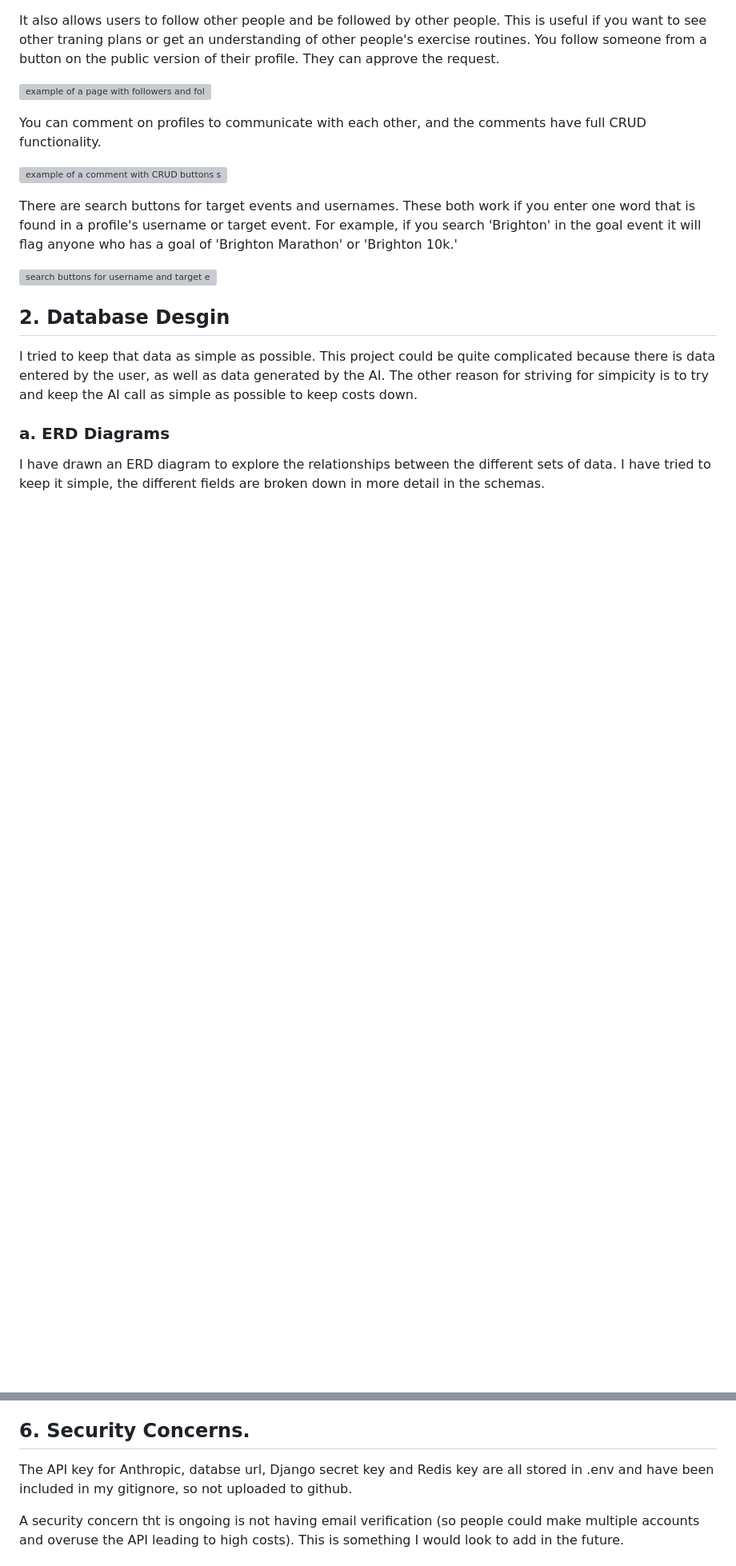
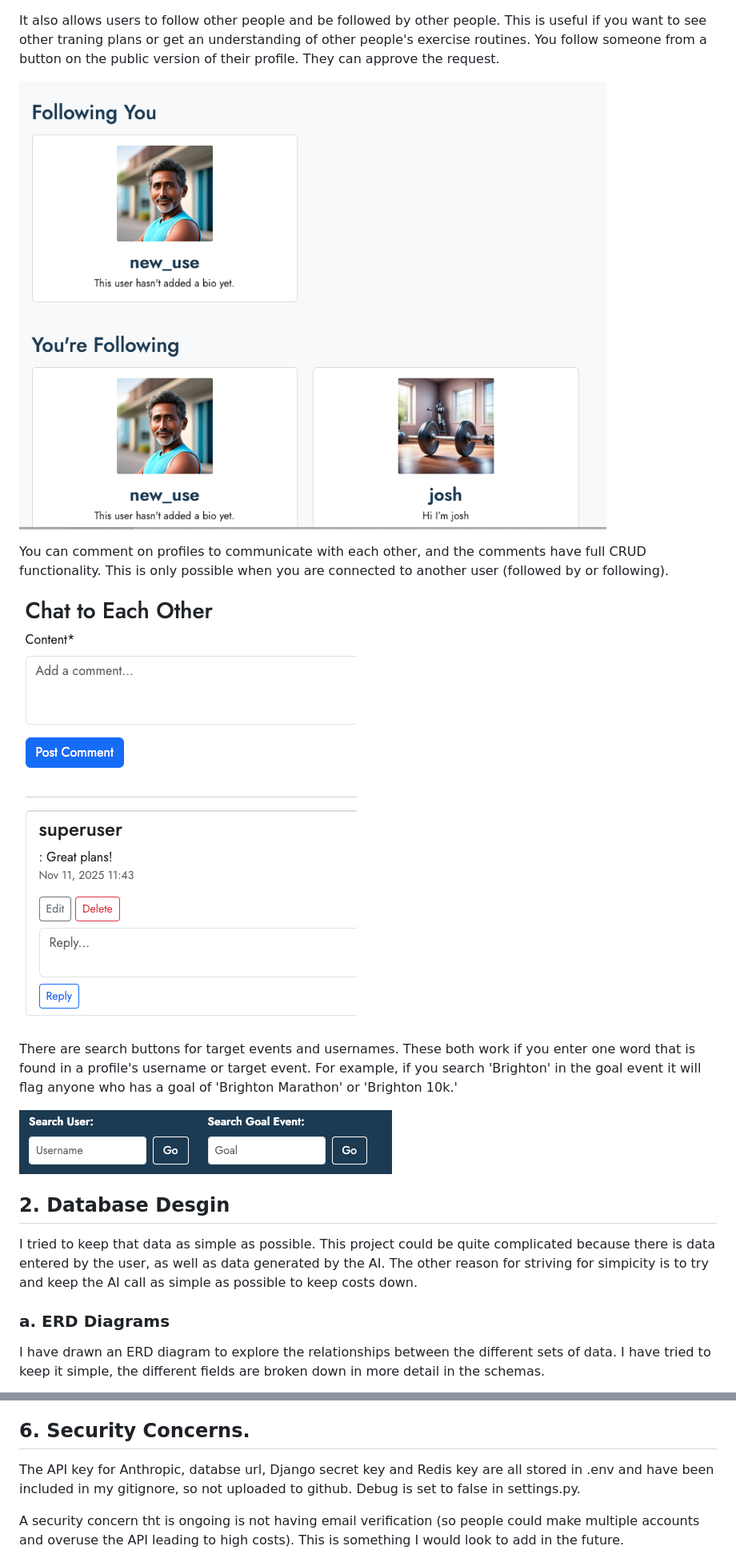
Before and after one commit to christinalicence/stride, a Markdown page: docs/README.md, 2 parts joined by grey strips. Shown: that part at 80% size. Drawn GitHub-style; blank space fills up the shorter version; grey boxes are pictures that could not be loaded.

```diff
--- a/docs/README.md
+++ b/docs/README.md
@@ -124,15 +125,15 @@ The primary feature is the ability to create bespoke training plans that take in
 
 It also allows users to follow other people and be followed by other people. This is useful if you want to see other traning plans or get an understanding of other people's exercise routines. You follow someone from a button on the public version of their profile. They can approve the request.
 
-![example of a page with followers and following profiles listed](docs/docs-images/follow-example.png)
+![example of a page with followers and following profiles listed](docs-images/follow-example.png)
 
-You can comment on profiles to communicate with each other, and the comments have full CRUD functionality.
+You can comment on profiles to communicate with each other, and the comments have full CRUD functionality. This is only possible when you are connected to another user (followed by or following).
 
-![example of a comment with CRUD buttons showing](docs/docs-images/comment-example.png)
+![example of a comment with CRUD buttons showing](docs-images/comment-example.png)
 
 There are search buttons for target events and usernames. These both work if you enter one word that is found in a profile's username or target event. For example, if you search 'Brighton' in the goal event it will flag anyone who has a goal of 'Brighton Marathon' or 'Brighton 10k.'
 
-![search buttons for username and target event](docs/docs-images/search-buttons.png)
+![search buttons for username and target event](docs-images/search-buttons.png)
 
 
 ## 2. Database Desgin
@@ -202,7 +204,7 @@ See Testing.md file for an expalanation of how the site has worked against the u
 
 ## 6. Security Concerns.
 
-The API key for Anthropic, databse url, Django secret key and Redis key are all stored in .env and have been included in my gitignore, so not uploaded to github.
+The API key for Anthropic, databse url, Django secret key and Redis key are all stored in .env and have been included in my gitignore, so not uploaded to github. Debug is set to false in settings.py.
 
 A security concern tht is ongoing is not having email verification (so people could make multiple accounts and overuse the API leading to high costs). This is something I would look to add in the future.
 
```
Also changed, not shown: other parts of docs/README.md (+25 -19 lines), docs/Testing.md (+27 -48 lines), docs/docs-images/automated-tests.png (added), docs/docs-images/color-scheme.png.
